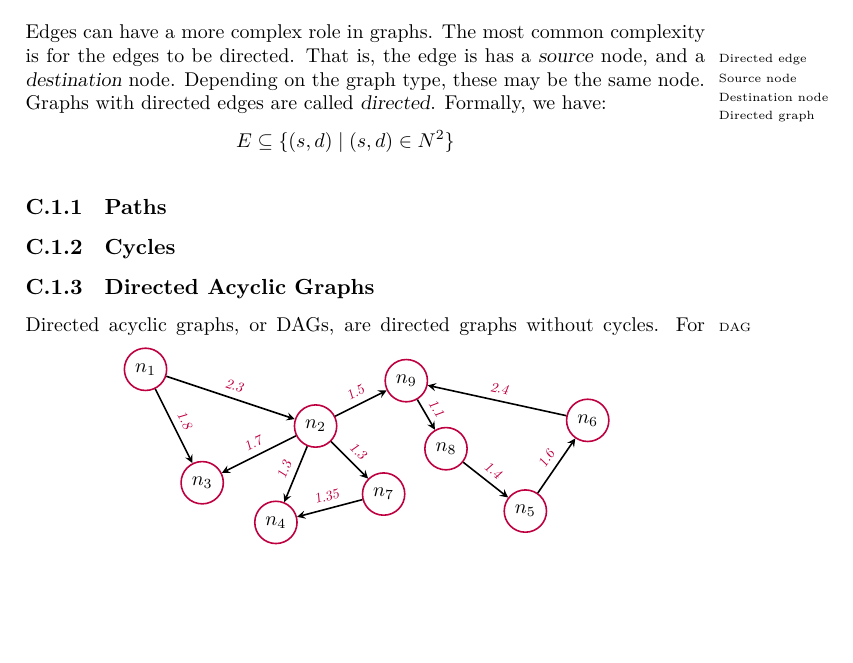
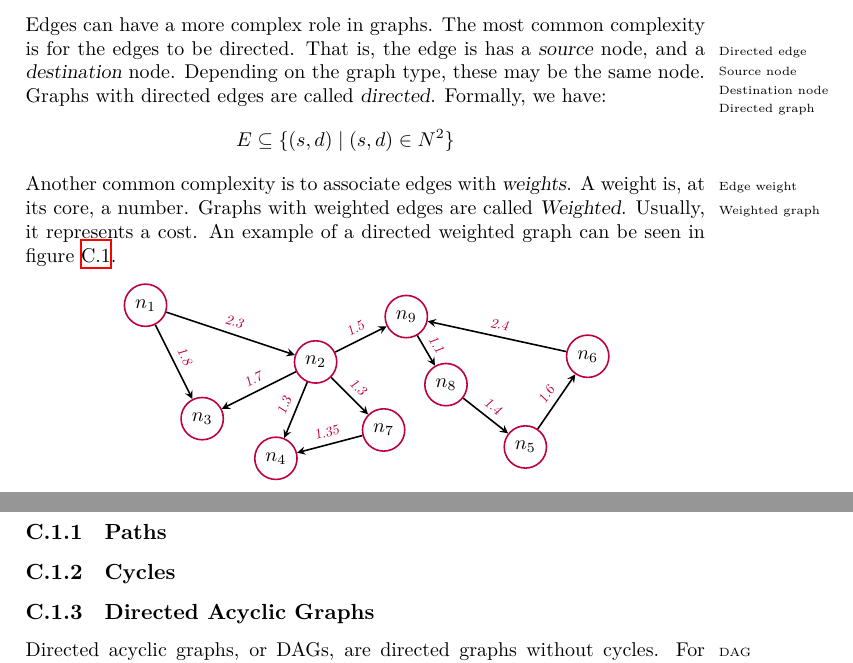
Before and after one commit to aslakjohansen/report-writing, a LaTeX thesis (doc/report-writing.tex, which reads doc/topics/graphs.tex): part of page 60 of 72 before the commit and two parts of pages 60 and 61 of 72 after it, the two joined at a grey line, cut so that both start at the same text, the shorter picture padded with empty space. Compiled offline with XeLaTeX.

Commit message:
Added a paragraph covering edge weight

```diff
--- a/doc/topics/graphs.tex
+++ b/doc/topics/graphs.tex
@@ -11,6 +11,8 @@ Edges can have a more complex role in graphs. The most common complexity is for
 \begin{eqnarray*}
   E \subseteq \{ (s,d) \mid (s,d) \in N^2 \}
 \end{eqnarray*}
+% edges: weight
+Another common complexity is to associate edges with \textsl{weights}\idxx{Edge!Weight}{Edge weight}. A weight is, at its core, a number. Graphs with weighted edges are called \textsl{Weighted}\idxx{Graph!Weighted}{Weighted graph}. Usually, it represents a cost. An example of a directed weighted graph can be seen in figure \ref{fig:topics:graphs:example:base}.
 
 \begin{figure}[tbp]
   \begin{center}
```
